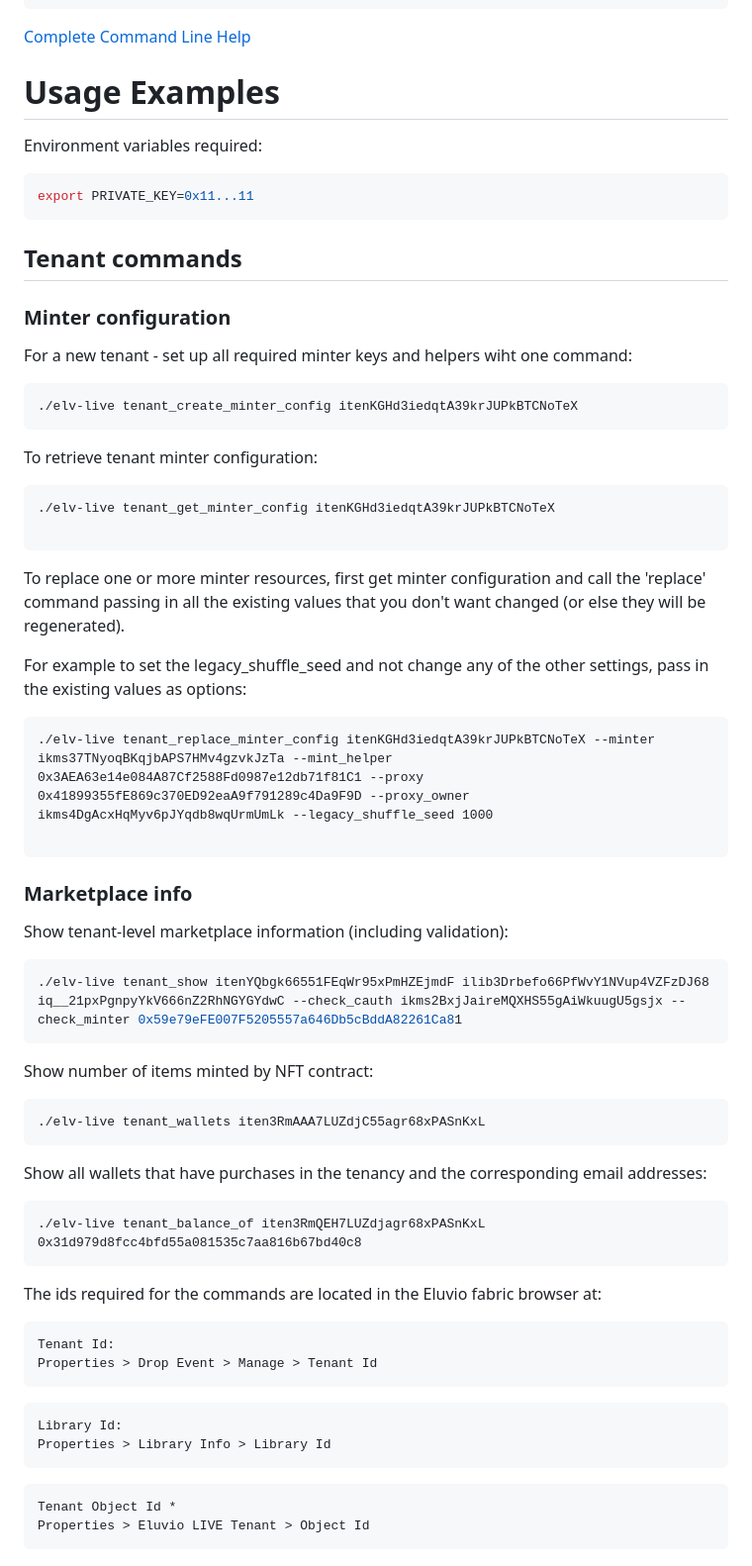
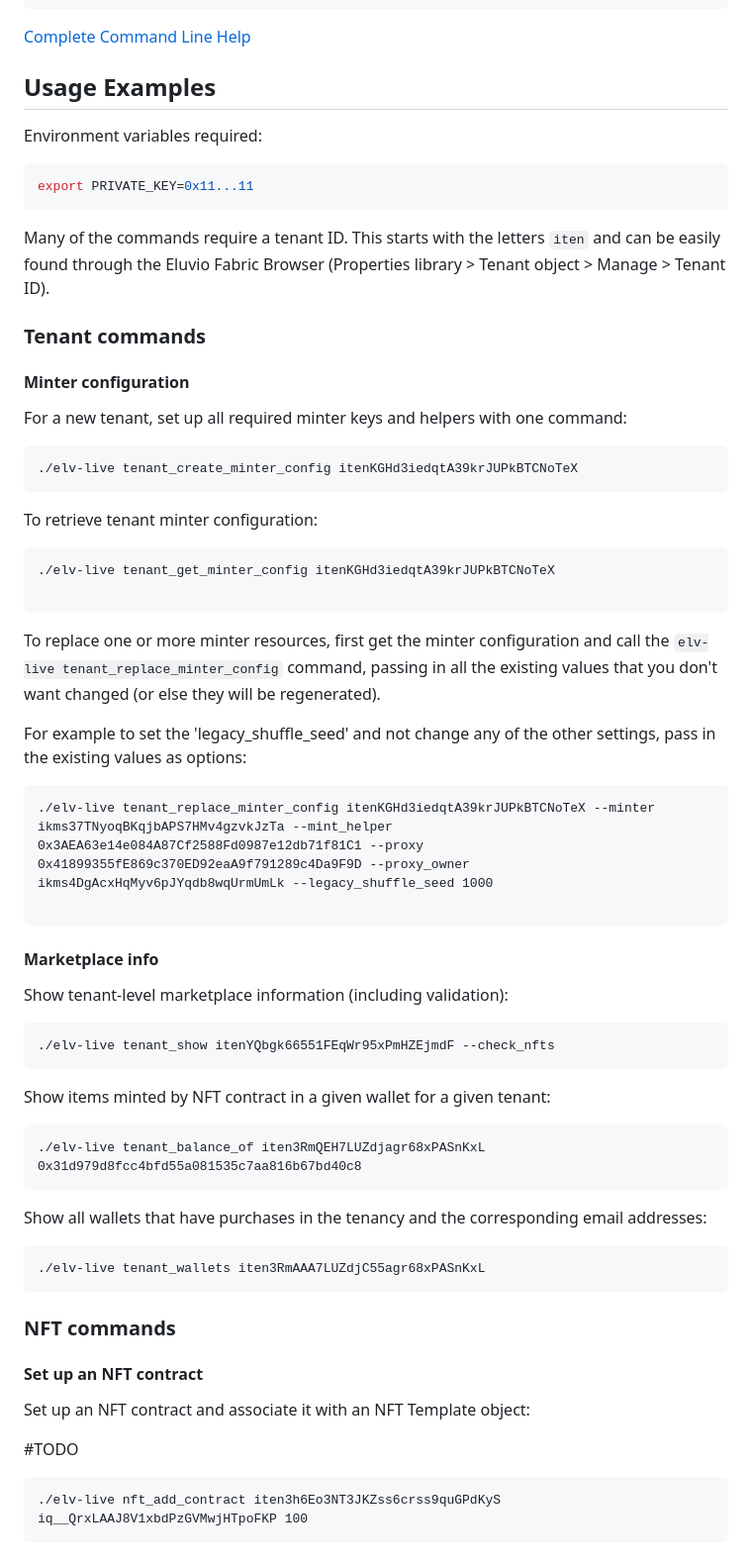
Before and after one commit to eluv-io/elv-live-js, a Markdown page: README.md, the part around the change printed below. Shown: that part at 99% size. Drawn GitHub-style.

````diff
--- a/README.md
+++ b/README.md
@@ -45,7 +45,7 @@ Options:
 
 [Complete Command Line Help](CMDLINE.md)
 
-# Usage Examples
+## Usage Examples
 
 
 Environment variables required:
@@ -54,11 +54,13 @@ Environment variables required:
 export PRIVATE_KEY=0x11...11
 ```
 
-## Tenant commands
+Many of the commands require a tenant ID. This starts with the letters `iten` and can be easily found through the Eluvio Fabric Browser (Properties library > Tenant object > Manage > Tenant ID).
 
-### Minter configuration
+### Tenant commands
 
-For a new tenant - set up all required minter keys and helpers wiht one command:
+#### Minter configuration
+
+For a new tenant, set up all required minter keys and helpers with one command:
 
 ```
 ./elv-live tenant_create_minter_config itenKGHd3iedqtA39krJUPkBTCNoTeX
@@ -71,9 +73,9 @@ To retrieve tenant minter configuration:
 
 ```
 
-To replace one or more minter resources, first get minter configuration and call the 'replace' command passing in all the existing values that you don't want changed (or else they will be regenerated).
+To replace one or more minter resources, first get the minter configuration and call the `elv-live tenant_replace_minter_config` command, passing in all the existing values that you don't want changed (or else they will be regenerated).
 
-For example to set the legacy_shuffle_seed and not change any of the other settings, pass in the existing values as options:
+For example to set the 'legacy\_shuffle\_seed' and not change any of the other settings, pass in the existing values as options:
 
 ```
 ./elv-live tenant_replace_minter_config itenKGHd3iedqtA39krJUPkBTCNoTeX --minter ikms37TNyoqBKqjbAPS7HMv4gzvkJzTa --mint_helper 0x3AEA63e14e084A87Cf2588Fd0987e12db71f81C1 --proxy 0x41899355fE869c370ED92eaA9f791289c4Da9F9D --proxy_owner ikms4DgAcxHqMyv6pJYqdb8wqUrmUmLk --legacy_shuffle_seed 1000
@@ -81,35 +83,33 @@ For example to set the legacy_shuffle_seed and not change any of the other setti
 ```
 
 
-### Marketplace info
+#### Marketplace info
 
 Show tenant-level marketplace information (including validation):
 
 ``` bash
-./elv-live tenant_show itenYQbgk66551FEqWr95xPmHZEjmdF ilib3Drbefo66PfWvY1NVup4VZFzDJ68  iq__21pxPgnpyYkV666nZ2RhNGYGYdwC --check_cauth ikms2BxjJaireMQXHS55gAiWkuugU5gsjx --check_minter 0x59e79eFE007F5205557a646Db5cBddA82261Ca81
+./elv-live tenant_show itenYQbgk66551FEqWr95xPmHZEjmdF --check_nfts
 ```
 
-Show number of items minted by NFT contract:
+Show items minted by NFT contract in a given wallet for a given tenant:
+```
+./elv-live tenant_balance_of iten3RmQEH7LUZdjagr68xPASnKxL 0x31d979d8fcc4bfd55a081535c7aa816b67bd40c8
+```
+
+Show all wallets that have purchases in the tenancy and the corresponding email addresses:
 ```
 ./elv-live tenant_wallets iten3RmAAA7LUZdjC55agr68xPASnKxL
 ```
 
-Show all wallets that have purchases in the tenancy and the corresponding email addresses:
-```
-./elv-live tenant_balance_of iten3RmQEH7LUZdjagr68xPASnKxL 0x31d979d8fcc4bfd55a081535c7aa816b67bd40c8
-```
-The ids required for the commands are located in the Eluvio fabric browser at:
+
+### NFT commands
+
+#### Set up an NFT contract
+Set up an NFT contract and associate it with an NFT Template object:
+
+#TODO
 
 ```
-Tenant Id:
-Properties > Drop Event > Manage > Tenant Id
-```
-```
-Library Id:
-Properties > Library Info > Library Id
-```
-```
-Tenant Object Id *
-Properties > Eluvio LIVE Tenant > Object Id
+./elv-live nft_add_contract iten3h6Eo3NT3JKZss6crss9quGPdKyS iq__QrxLAAJ8V1xbdPzGVMwjHTpoFKP 100
 ```
 
````
Also changed, not shown: other parts of README.md (+25 -37 lines).
